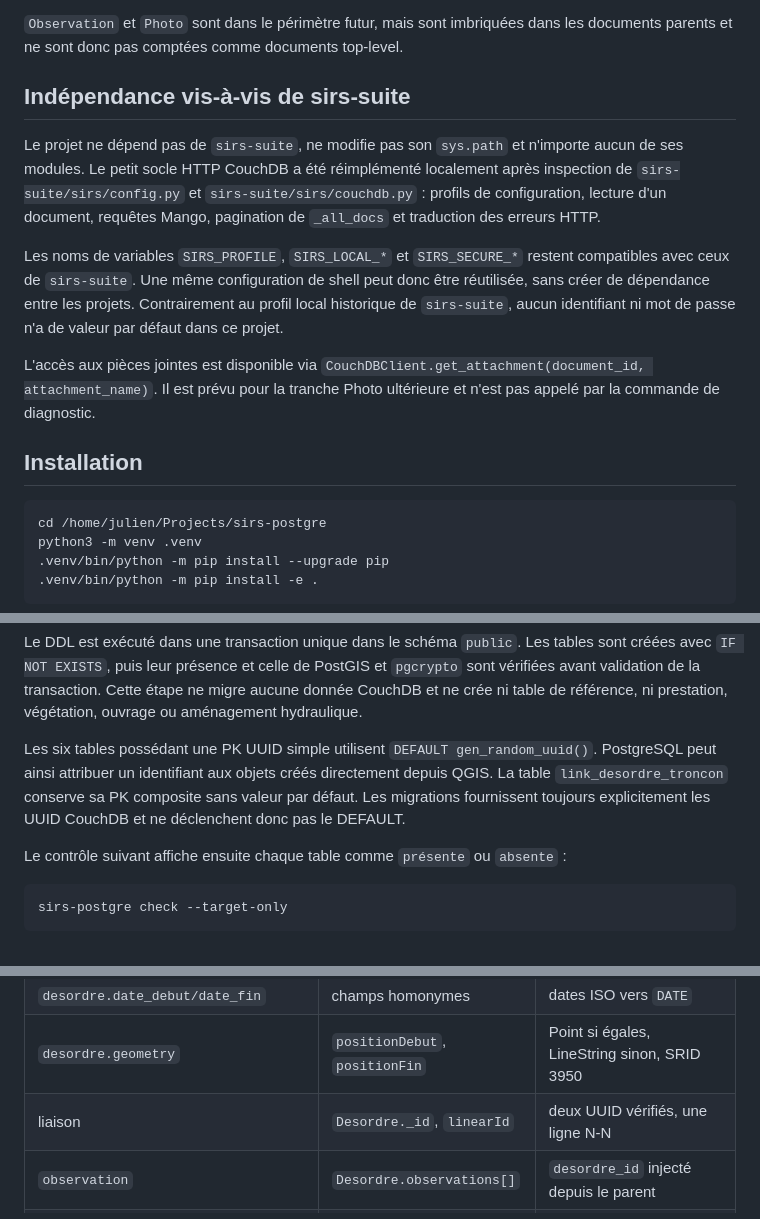
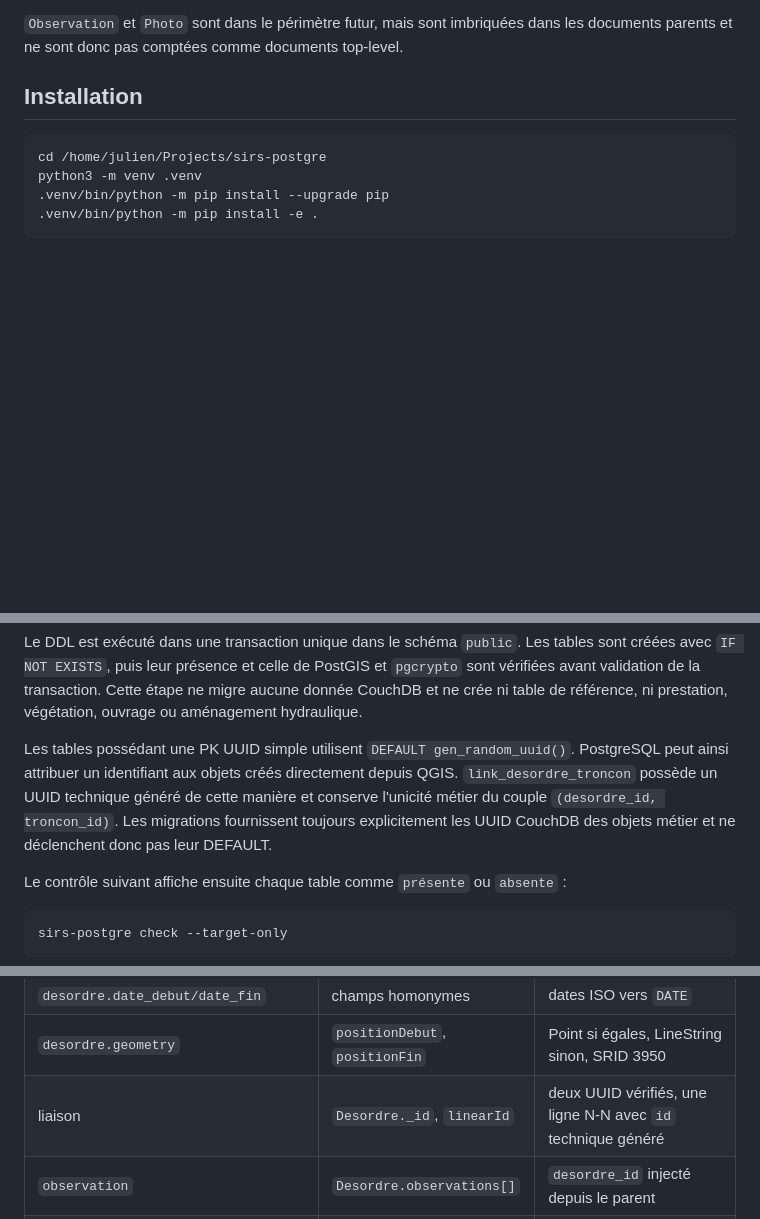
Before and after one commit to jln-codes/digues-app, a Markdown page: README.md, 3 parts joined by grey strips. GitHub-like rendering; blank space fills up the shorter version.

Commit message:
maj README.md

```diff
--- a/README.md
+++ b/README.md
@@ -14,24 +14,6 @@ classes suivantes :
 
 `Observation` et `Photo` sont dans le périmètre futur, mais sont imbriquées dans
 les documents parents et ne sont donc pas comptées comme documents top-level.
-
-## Indépendance vis-à-vis de sirs-suite
-
-Le projet ne dépend pas de `sirs-suite`, ne modifie pas son `sys.path` et
-n'importe aucun de ses modules. Le petit socle HTTP CouchDB a été réimplémenté
-localement après inspection de `sirs-suite/sirs/config.py` et
-`sirs-suite/sirs/couchdb.py` : profils de configuration, lecture d'un document,
-requêtes Mango, pagination de `_all_docs` et traduction des erreurs HTTP.
-
-Les noms de variables `SIRS_PROFILE`, `SIRS_LOCAL_*` et `SIRS_SECURE_*` restent
-compatibles avec ceux de `sirs-suite`. Une même configuration de shell peut donc
-être réutilisée, sans créer de dépendance entre les projets. Contrairement au
-profil local historique de `sirs-suite`, aucun identifiant ni mot de passe n'a
-de valeur par défaut dans ce projet.
-
-L'accès aux pièces jointes est disponible via
-`CouchDBClient.get_attachment(document_id, attachment_name)`. Il est prévu pour
-la tranche Photo ultérieure et n'est pas appelé par la commande de diagnostic.
 
 ## Installation
 
@@ -119,11 +101,12 @@ et `pgcrypto` sont vérifiées avant validation de la transaction. Cette étape
 donnée CouchDB et ne crée ni table de référence, ni prestation, végétation,
 ouvrage ou aménagement hydraulique.
 
-Les six tables possédant une PK UUID simple utilisent
+Les tables possédant une PK UUID simple utilisent
 `DEFAULT gen_random_uuid()`. PostgreSQL peut ainsi attribuer un identifiant aux
-objets créés directement depuis QGIS. La table `link_desordre_troncon` conserve
-sa PK composite sans valeur par défaut. Les migrations fournissent toujours
-explicitement les UUID CouchDB et ne déclenchent donc pas le DEFAULT.
+objets créés directement depuis QGIS. `link_desordre_troncon` possède un UUID
+technique généré de cette manière et conserve l'unicité métier du couple
+`(desordre_id, troncon_id)`. Les migrations fournissent toujours explicitement
+les UUID CouchDB des objets métier et ne déclenchent donc pas leur DEFAULT.
 
 Le contrôle suivant affiche ensuite chaque table comme `présente` ou `absente` :
 
@@ -157,7 +140,7 @@ Mapping établi après inspection de la source `cabbalr` :
 | `desordre.designation/commentaire` | champs homonymes | textes nullables inchangés |
 | `desordre.date_debut/date_fin` | champs homonymes | dates ISO vers `DATE` |
 | `desordre.geometry` | `positionDebut`, `positionFin` | Point si égales, LineString sinon, SRID 3950 |
-| liaison | `Desordre._id`, `linearId` | deux UUID vérifiés, une ligne N-N |
+| liaison | `Desordre._id`, `linearId` | deux UUID vérifiés, une ligne N-N avec `id` technique généré |
 | `observation` | `Desordre.observations[]` | `desordre_id` injecté depuis le parent |
 | `observation.designation` | `Observation.designation` | texte nullable, `NULL` si absent |
 | `observation.evolution` | `Observation.evolution` | texte nullable inchangé |
```
